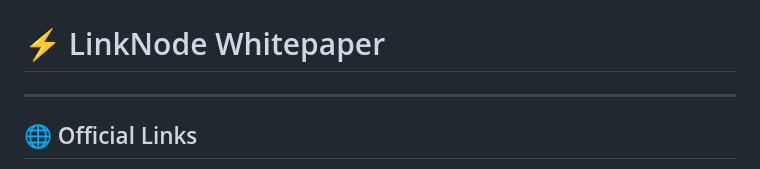
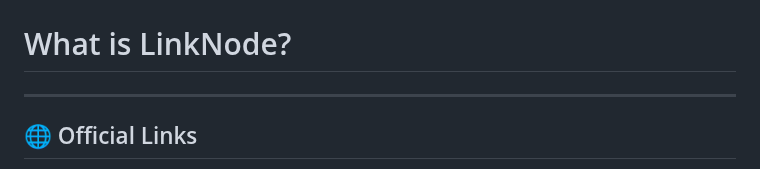
Before and after one commit to Kuneyt7/Wink, a Markdown page: index.md, the part around the change. Rendered like a GitHub page.

```diff
--- a/index.md
+++ b/index.md
@@ -35,7 +35,7 @@
 
 
 
-# ⚡ LinkNode Whitepaper
+# What is LinkNode?
 
 
 ---
```
